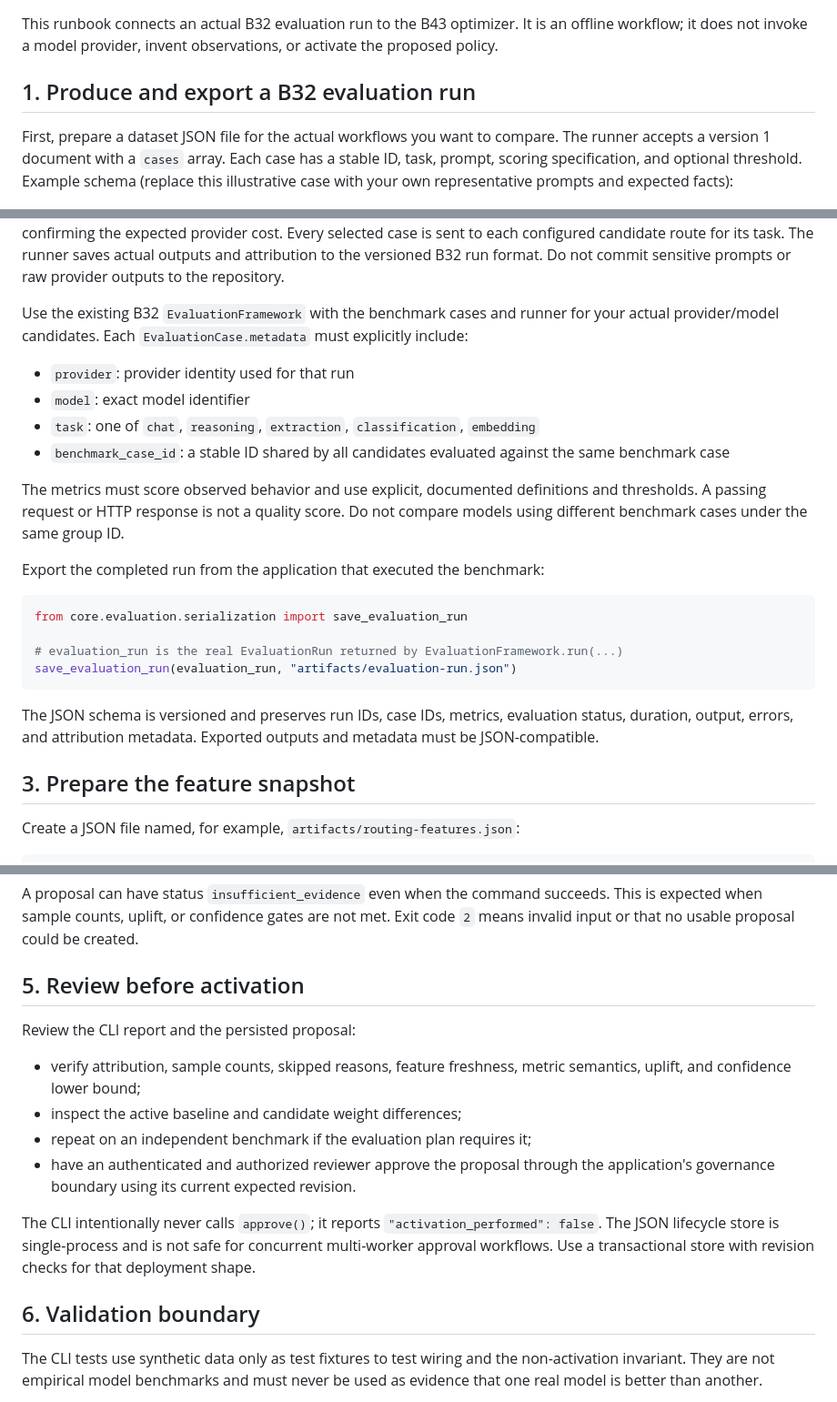
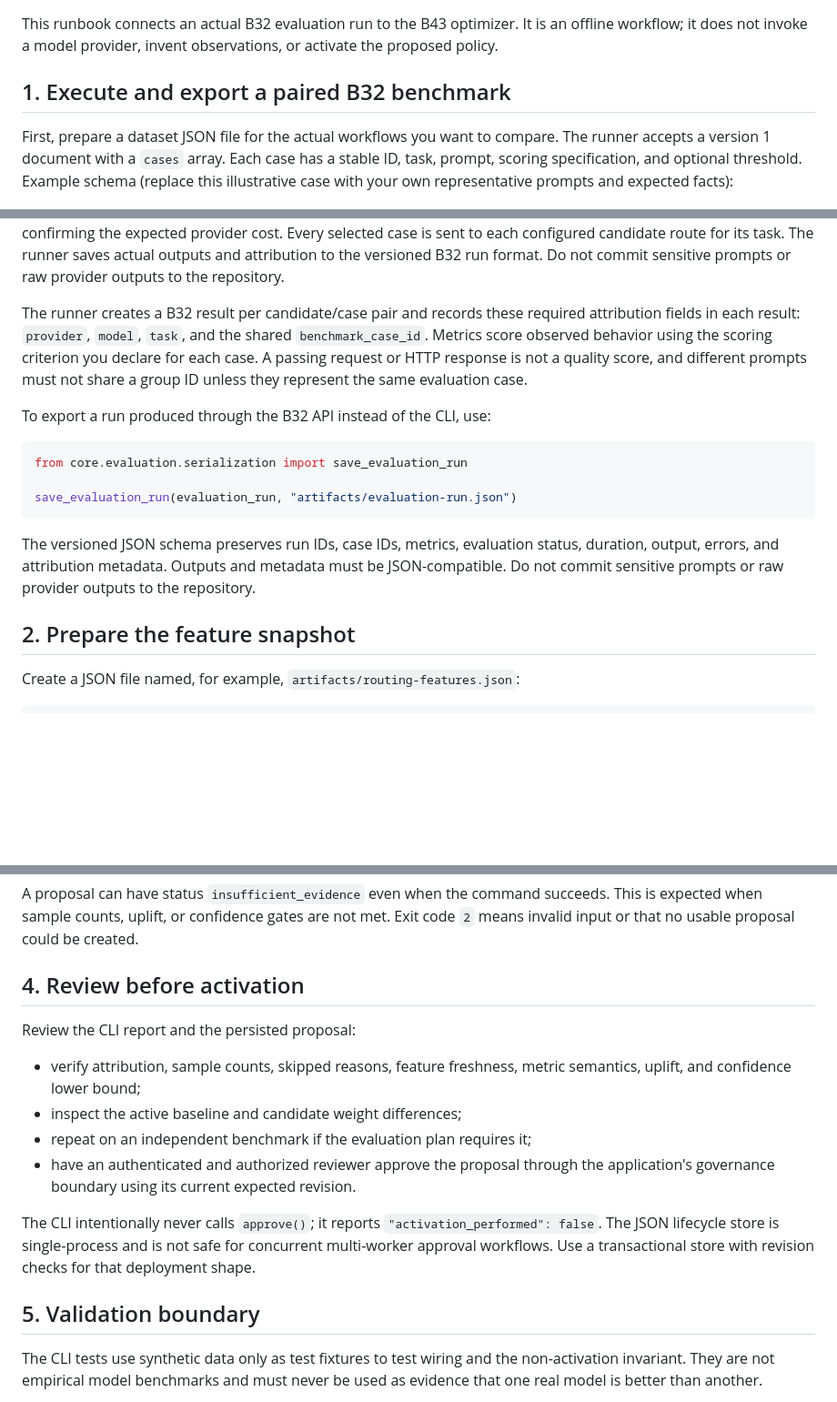
Before and after one commit to housniahmed/AHMED-AI-OS, a Markdown page: core/models/B43_BENCHMARK_RUNBOOK.md, 3 parts joined by grey strips. Shown at 91% size. Drawn GitHub-style; blank space fills up the shorter version.

Commit message:
docs(b43): clarify paired benchmark operating sequence

````diff
--- a/core/models/B43_BENCHMARK_RUNBOOK.md
+++ b/core/models/B43_BENCHMARK_RUNBOOK.md
@@ -2,7 +2,7 @@
 
 This runbook connects an actual B32 evaluation run to the B43 optimizer. It is an offline workflow; it does not invoke a model provider, invent observations, or activate the proposed policy.
 
-## 1. Produce and export a B32 evaluation run
+## 1. Execute and export a paired B32 benchmark
 
 First, prepare a dataset JSON file for the actual workflows you want to compare. The runner accepts a version 1 document with a `cases` array. Each case has a stable ID, task, prompt, scoring specification, and optional threshold. Example schema (replace this illustrative case with your own representative prompts and expected facts):
 
@@ -38,27 +38,19 @@ python scripts/run_model_routing_benchmark.py \
 
 The default limit of 10 paired cases per task is a cost-conscious smoke run, not enough for default B43 promotion gates. With the current 20% deterministic validation split, plan roughly 100 paired cases per task to yield at least 20 validation samples and 20 training samples; use `--limit-per-task 100` only after preparing that dataset and confirming the expected provider cost. Every selected case is sent to each configured candidate route for its task. The runner saves actual outputs and attribution to the versioned B32 run format. Do not commit sensitive prompts or raw provider outputs to the repository.
 
-Use the existing B32 `EvaluationFramework` with the benchmark cases and runner for your actual provider/model candidates. Each `EvaluationCase.metadata` must explicitly include:
+The runner creates a B32 result per candidate/case pair and records these required attribution fields in each result: `provider`, `model`, `task`, and the shared `benchmark_case_id`. Metrics score observed behavior using the scoring criterion you declare for each case. A passing request or HTTP response is not a quality score, and different prompts must not share a group ID unless they represent the same evaluation case.
 
-- `provider`: provider identity used for that run
-- `model`: exact model identifier
-- `task`: one of `chat`, `reasoning`, `extraction`, `classification`, `embedding`
-- `benchmark_case_id`: a stable ID shared by all candidates evaluated against the same benchmark case
-
-The metrics must score observed behavior and use explicit, documented definitions and thresholds. A passing request or HTTP response is not a quality score. Do not compare models using different benchmark cases under the same group ID.
-
-Export the completed run from the application that executed the benchmark:
+To export a run produced through the B32 API instead of the CLI, use:
 
 ```python
 from core.evaluation.serialization import save_evaluation_run
 
-# evaluation_run is the real EvaluationRun returned by EvaluationFramework.run(...)
 save_evaluation_run(evaluation_run, "artifacts/evaluation-run.json")
 ```
 
-The JSON schema is versioned and preserves run IDs, case IDs, metrics, evaluation status, duration, output, errors, and attribution metadata. Exported outputs and metadata must be JSON-compatible.
+The versioned JSON schema preserves run IDs, case IDs, metrics, evaluation status, duration, output, errors, and attribution metadata. Outputs and metadata must be JSON-compatible. Do not commit sensitive prompts or raw provider outputs to the repository.
 
-## 3. Prepare the feature snapshot
+## 2. Prepare the feature snapshot
 
 Create a JSON file named, for example, `artifacts/routing-features.json`:
 
@@ -107,7 +99,7 @@ Defaults are 20 training samples, 20 validation samples, mean held-out uplift of
 
 A proposal can have status `insufficient_evidence` even when the command succeeds. This is expected when sample counts, uplift, or confidence gates are not met. Exit code `2` means invalid input or that no usable proposal could be created.
 
-## 5. Review before activation
+## 4. Review before activation
 
 Review the CLI report and the persisted proposal:
 - verify attribution, sample counts, skipped reasons, feature freshness, metric semantics, uplift, and confidence lower bound;
@@ -117,7 +109,7 @@ Review the CLI report and the persisted proposal:
 
 The CLI intentionally never calls `approve()`; it reports `"activation_performed": false`. The JSON lifecycle store is single-process and is not safe for concurrent multi-worker approval workflows. Use a transactional store with revision checks for that deployment shape.
 
-## 6. Validation boundary
+## 5. Validation boundary
 
 The CLI tests use synthetic data only as test fixtures to test wiring and the non-activation invariant. They are not empirical model benchmarks and must never be used as evidence that one real model is better than another.
 
````
Also changed, not shown: other parts of core/models/B43_BENCHMARK_RUNBOOK.md (+1 -1 lines).
